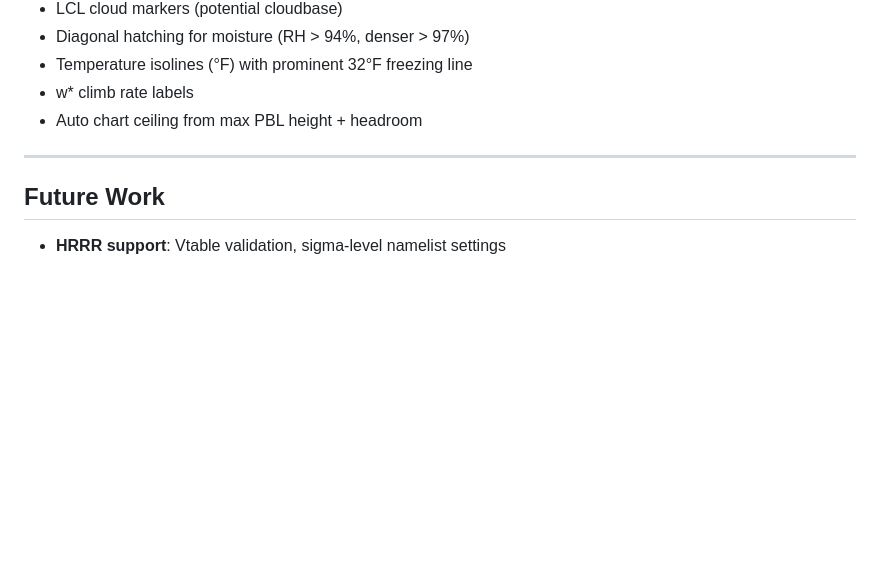
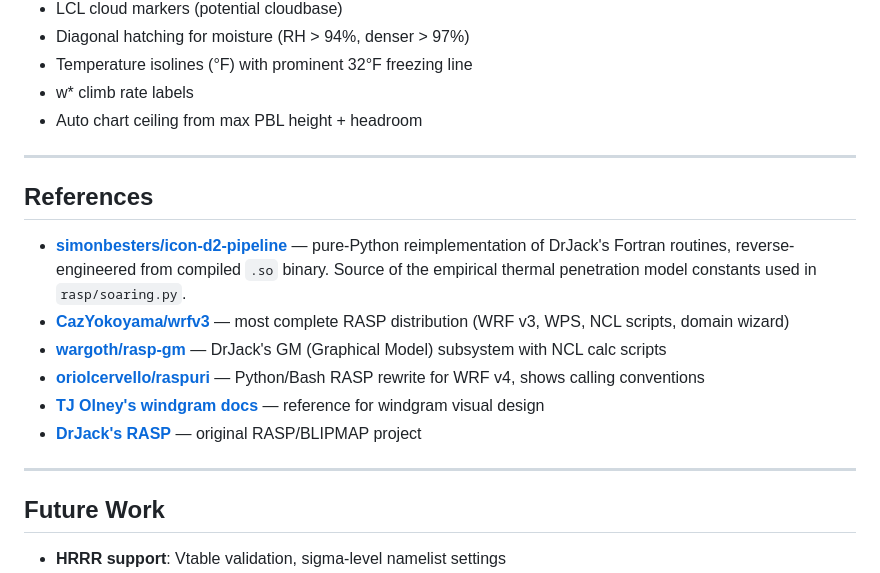
Before and after one commit to nw-paragliding/rasp-windgram, a Markdown page: ARCHITECTURE.md, the part around the change. GitHub-like rendering; blank space fills up the shorter version.

Commit message:
Inline reference links into ARCHITECTURE.md, remove research notes

```diff
--- a/ARCHITECTURE.md
+++ b/ARCHITECTURE.md
@@ -168,6 +168,17 @@ Python replacement for `windgrams.ncl`. Visual elements per
 
 ---
 
+## References
+
+- **[simonbesters/icon-d2-pipeline](https://github.com/simonbesters/icon-d2-pipeline)** — pure-Python reimplementation of DrJack's Fortran routines, reverse-engineered from compiled `.so` binary. Source of the empirical thermal penetration model constants used in `rasp/soaring.py`.
+- **[CazYokoyama/wrfv3](https://github.com/CazYokoyama/wrfv3)** — most complete RASP distribution (WRF v3, WPS, NCL scripts, domain wizard)
+- **[wargoth/rasp-gm](https://github.com/wargoth/rasp-gm)** — DrJack's GM (Graphical Model) subsystem with NCL calc scripts
+- **[oriolcervello/raspuri](https://github.com/oriolcervello/raspuri)** — Python/Bash RASP rewrite for WRF v4, shows calling conventions
+- **[TJ Olney's windgram docs](http://wxtofly.net/windgramexplain.html)** — reference for windgram visual design
+- **[DrJack's RASP](http://www.drjack.info/)** — original RASP/BLIPMAP project
+
+---
+
 ## Future Work
 
 - **HRRR support**: Vtable validation, sigma-level namelist settings
```
Also changed, not shown: drjack-rasp-sources.md (deleted, +0 -41 lines), soaring-implementation-review.md (deleted, +0 -228 lines).
